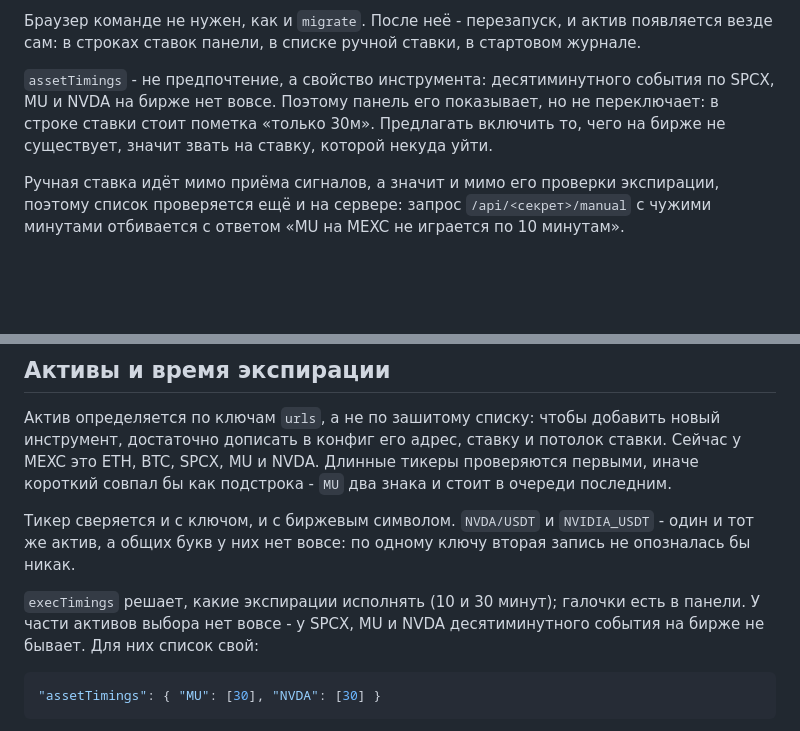
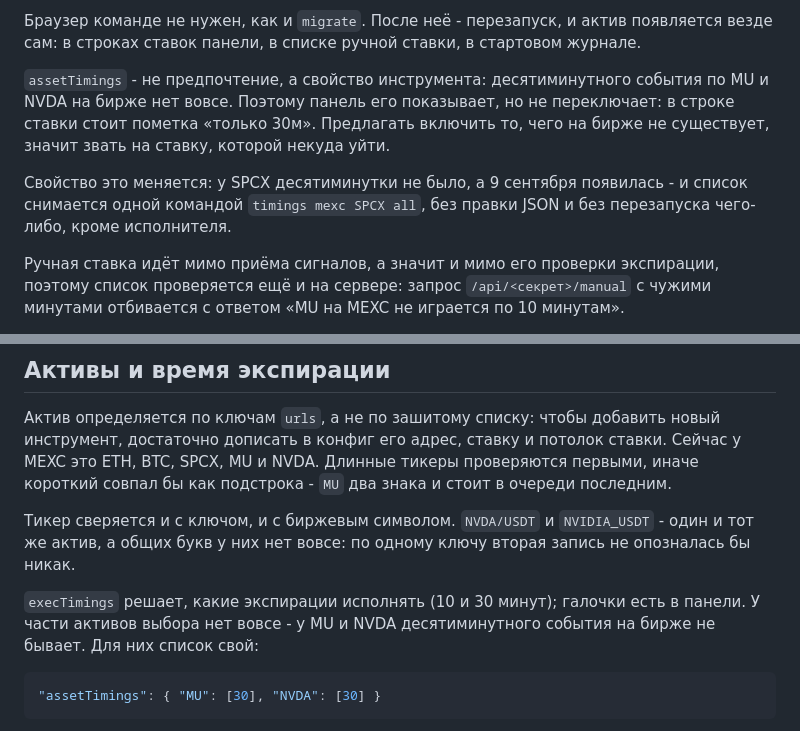
Before and after one commit to SergSGA13/futures-app, a Markdown page: scripts/mexc-executor/README.md, 2 parts joined by grey strips. Drawn GitHub-style; blank space fills up the shorter version.

Commit message:
У SPCX появилась десятиминутка - правлю README
Список экспираций актива описывает то, что есть на бирже, а это меняется:
у SPCX десятиминутного события не было, с 9 сентября есть. Снимается
командой timings mexc SPCX all - ни правки JSON, ни чего-либо ещё.
Убираю SPCX из мест, где он назван активом без выбора.

Стенд: до команды десятиминутный сигнал по SPCX отбивается по списку
актива, тридцатиминутный проходит; после команды проходят оба, и строка
запуска показывает «SPCX 150 (10/30м)».

Co-Authored-By: Claude Opus 5 <noreply@anthropic.com>
Claude-Session: https://claude.ai/code/session_01TGpsAtCD35Tv5f6wFmaTTV

````diff
--- a/scripts/mexc-executor/README.md
+++ b/scripts/mexc-executor/README.md
@@ -702,10 +702,14 @@ node executor.js add-asset mexc MU MUSTOCK 30 30
 ставки, в стартовом журнале.
 
 `assetTimings` - не предпочтение, а свойство инструмента: десятиминутного
-события по SPCX, MU и NVDA на бирже нет вовсе. Поэтому панель его
-показывает, но не переключает: в строке ставки стоит пометка «только
-30м». Предлагать включить то, чего на бирже не существует, значит звать
-на ставку, которой некуда уйти.
+события по MU и NVDA на бирже нет вовсе. Поэтому панель его показывает,
+но не переключает: в строке ставки стоит пометка «только 30м».
+Предлагать включить то, чего на бирже не существует, значит звать на
+ставку, которой некуда уйти.
+
+Свойство это меняется: у SPCX десятиминутки не было, а 9 сентября
+появилась - и список снимается одной командой `timings mexc SPCX all`,
+без правки JSON и без перезапуска чего-либо, кроме исполнителя.
 
 Ручная ставка идёт мимо приёма сигналов, а значит и мимо его проверки
 экспирации, поэтому список проверяется ещё и на сервере: запрос
@@ -860,8 +864,8 @@ node executor.js diag ETH toobit   осмотр страницы без став
 одному ключу вторая запись не опозналась бы никак.
 
 `execTimings` решает, какие экспирации исполнять (10 и 30 минут);
-галочки есть в панели. У части активов выбора нет вовсе - у SPCX, MU и
-NVDA десятиминутного события на бирже не бывает. Для них список свой:
+галочки есть в панели. У части активов выбора нет вовсе - у MU и NVDA
+десятиминутного события на бирже не бывает. Для них список свой:
 
 ```json
 "assetTimings": { "MU": [30], "NVDA": [30] }
````
